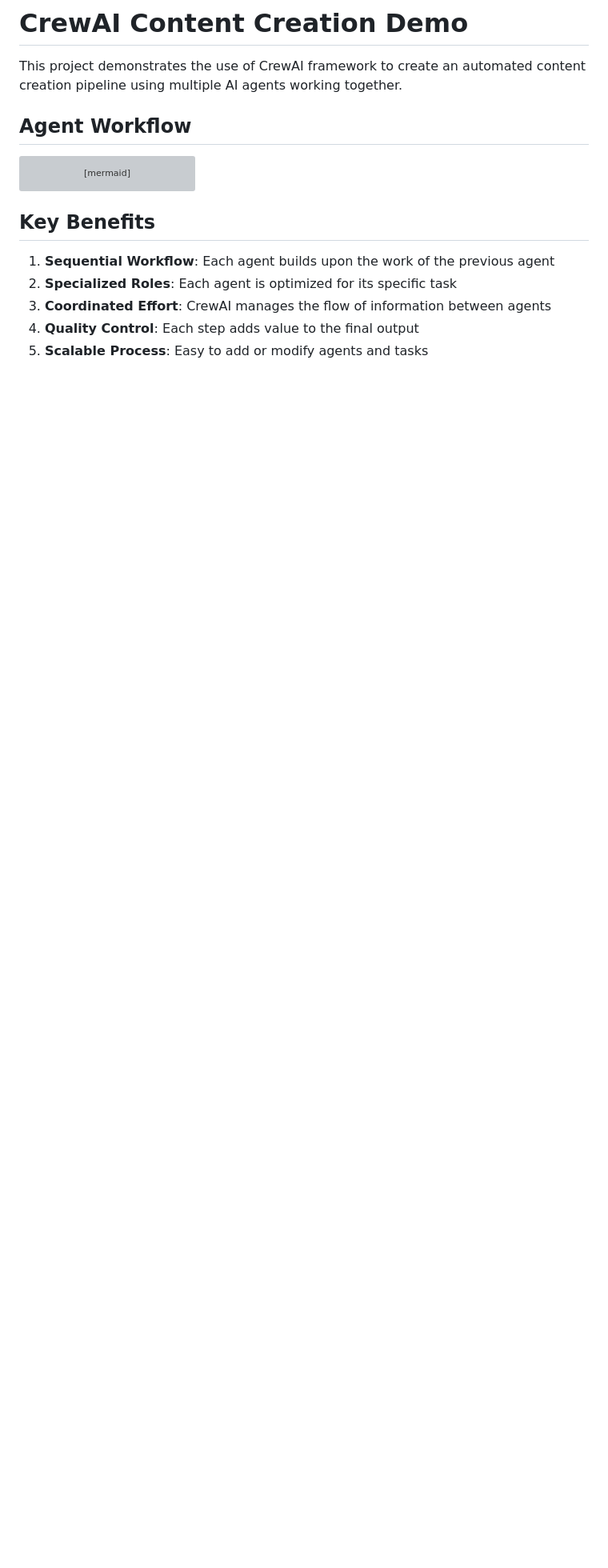
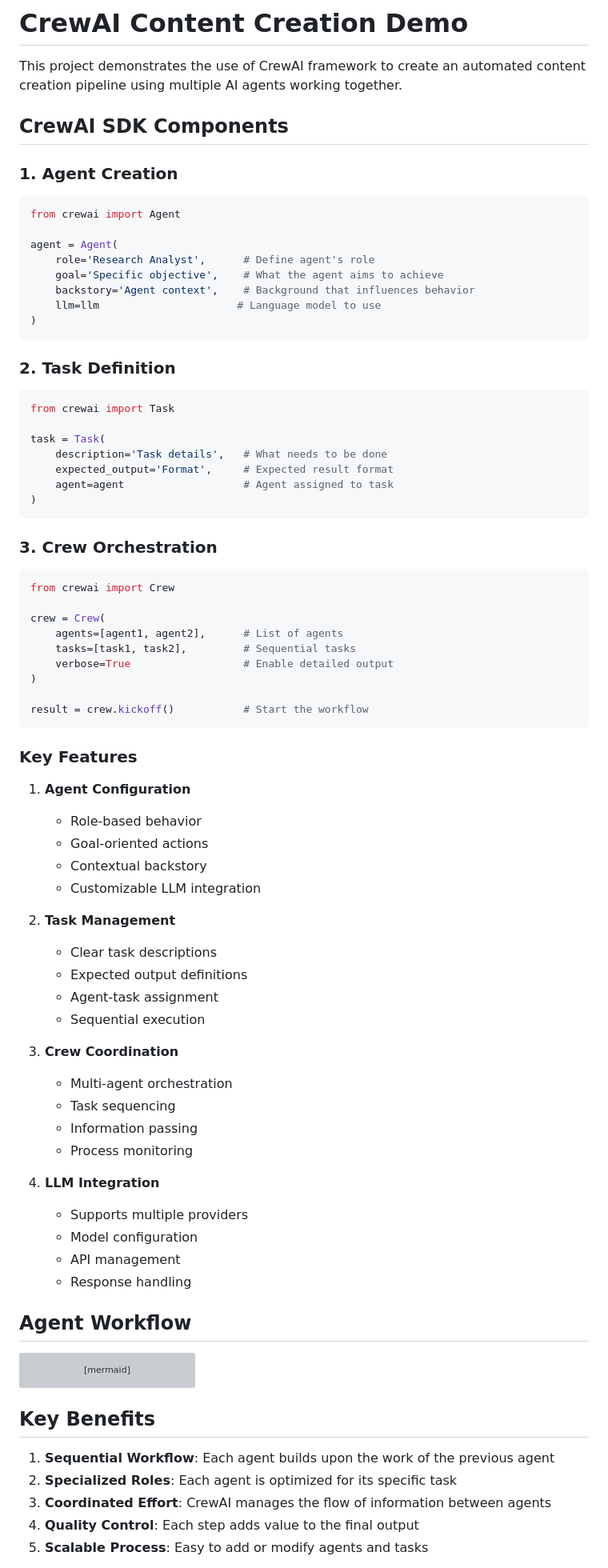
Before and after one commit to padak/crewai_demo, a Markdown page: README.md, the part around the change. Shown: that part at 80% size. GitHub-like rendering; blank space fills up the shorter version; grey boxes are pictures that could not be loaded.

Commit message:
Add CrewAI SDK components documentation

````diff
--- a/README.md
+++ b/README.md
@@ -1,6 +1,70 @@
 # CrewAI Content Creation Demo
 
 This project demonstrates the use of CrewAI framework to create an automated content creation pipeline using multiple AI agents working together.
+
+## CrewAI SDK Components
+
+### 1. Agent Creation
+```python
+from crewai import Agent
+
+agent = Agent(
+    role='Research Analyst',      # Define agent's role
+    goal='Specific objective',    # What the agent aims to achieve
+    backstory='Agent context',    # Background that influences behavior
+    llm=llm                      # Language model to use
+)
+```
+
+### 2. Task Definition
+```python
+from crewai import Task
+
+task = Task(
+    description='Task details',   # What needs to be done
+    expected_output='Format',     # Expected result format
+    agent=agent                   # Agent assigned to task
+)
+```
+
+### 3. Crew Orchestration
+```python
+from crewai import Crew
+
+crew = Crew(
+    agents=[agent1, agent2],      # List of agents
+    tasks=[task1, task2],         # Sequential tasks
+    verbose=True                  # Enable detailed output
+)
+
+result = crew.kickoff()           # Start the workflow
+```
+
+### Key Features
+
+1. **Agent Configuration**
+   - Role-based behavior
+   - Goal-oriented actions
+   - Contextual backstory
+   - Customizable LLM integration
+
+2. **Task Management**
+   - Clear task descriptions
+   - Expected output definitions
+   - Agent-task assignment
+   - Sequential execution
+
+3. **Crew Coordination**
+   - Multi-agent orchestration
+   - Task sequencing
+   - Information passing
+   - Process monitoring
+
+4. **LLM Integration**
+   - Supports multiple providers
+   - Model configuration
+   - API management
+   - Response handling
 
 ## Agent Workflow
 
````
